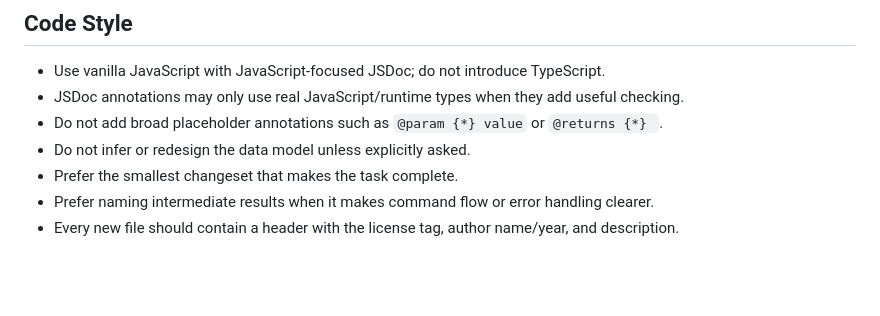
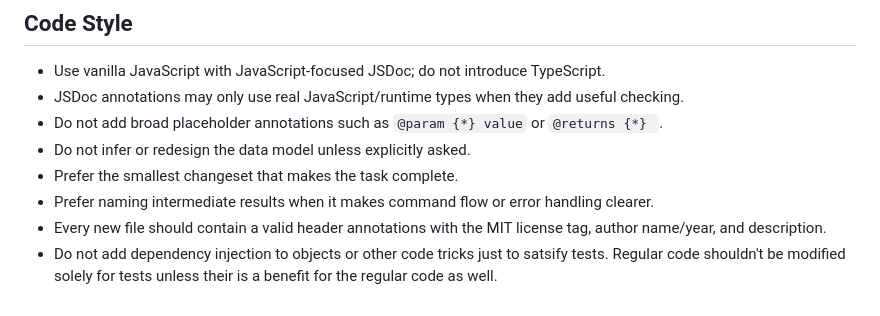
Before and after one commit to andrewvelez/link-up, a Markdown page: AGENTS.md, the part around the change. Drawn GitHub-style; blank space fills up the shorter version.

```diff
--- a/AGENTS.md
+++ b/AGENTS.md
@@ -25,4 +25,5 @@
 - Do not infer or redesign the data model unless explicitly asked.
 - Prefer the smallest changeset that makes the task complete.
 - Prefer naming intermediate results when it makes command flow or error handling clearer.
-- Every new file should contain a header with the license tag, author name/year, and description.
+- Every new file should contain a valid header annotations with the MIT license tag, author name/year, and description.
+- Do not add dependency injection to objects or other code tricks just to satsify tests. Regular code shouldn't be modified solely for tests unless their is a benefit for the regular code as well.
```
Also changed, not shown: docs/DESIGN.md (+6 -0 lines), docs/Rendering UI with a WebView and Go.md (deleted, +0 -83 lines), docs/ports-adapters-10-spokes.png, 12 other files.
